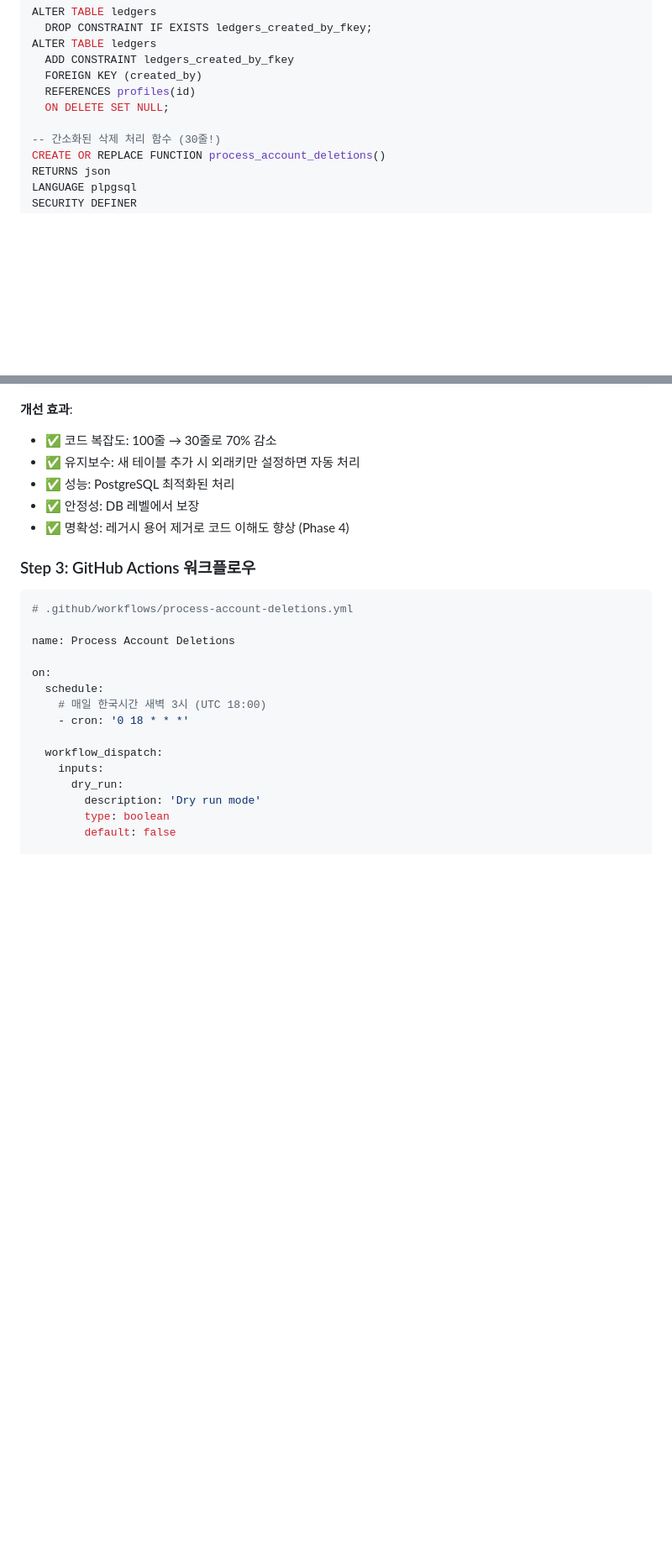
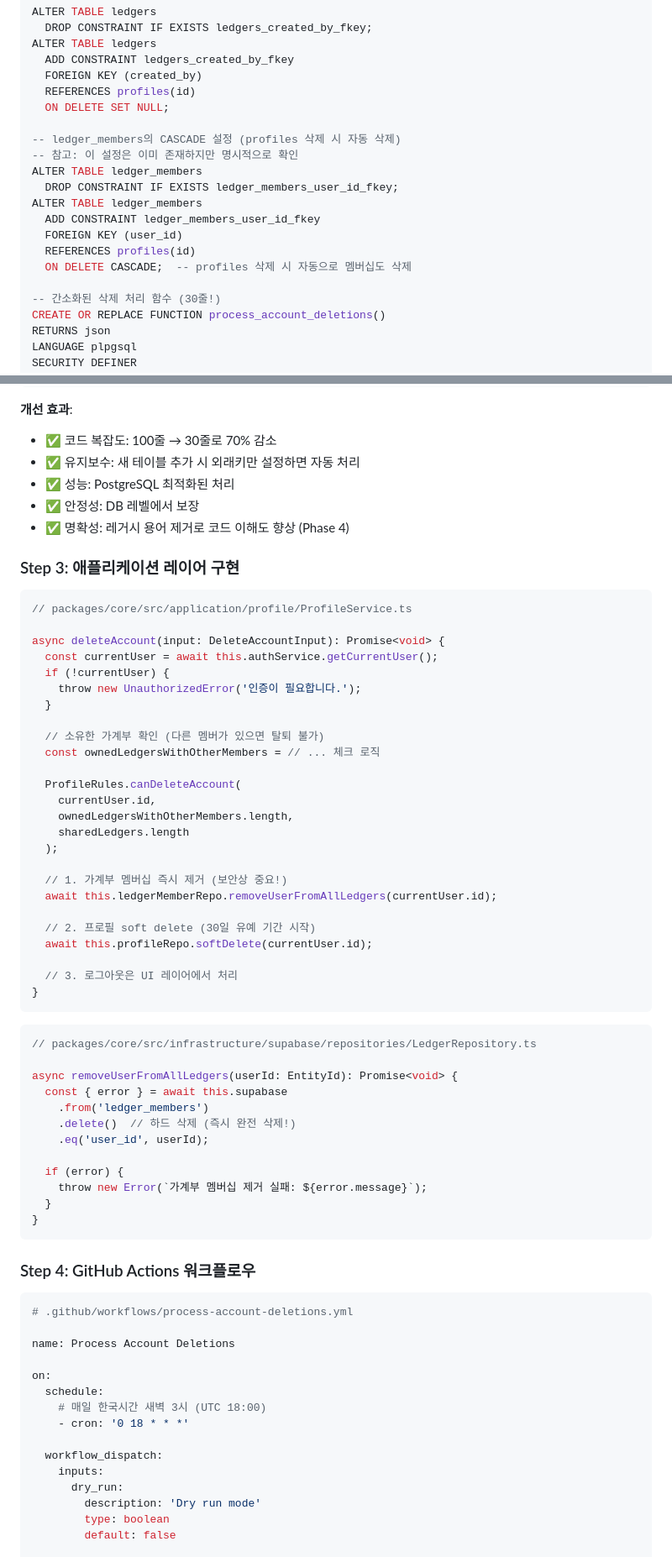
Before and after one commit to kihyeoon/bugie, a Markdown page: docs/account-deletion-implementation.md, 2 parts joined by grey strips. Shown at 84% size. Rendered like a GitHub page; blank space fills up the shorter version.

Commit message:
docs: 회원 탈퇴 구현 문서 업데이트
- ledger_members 즉시 삭제 로직 추가
- 데이터 흐름 테이블에 ledger_members 처리 단계 명시
- CASCADE 설정과 즉시 삭제의 이중 안전장치 설명
- ProfileService 구현 코드 예시 추가
- 실제 구현과 문서 동기화

````diff
--- a/docs/account-deletion-implementation.md
+++ b/docs/account-deletion-implementation.md
@@ -277,6 +285,16 @@ ALTER TABLE ledgers
   REFERENCES profiles(id)
   ON DELETE SET NULL;
 
+-- ledger_members의 CASCADE 설정 (profiles 삭제 시 자동 삭제)
+-- 참고: 이 설정은 이미 존재하지만 명시적으로 확인
+ALTER TABLE ledger_members
+  DROP CONSTRAINT IF EXISTS ledger_members_user_id_fkey;
+ALTER TABLE ledger_members
+  ADD CONSTRAINT ledger_members_user_id_fkey
+  FOREIGN KEY (user_id)
+  REFERENCES profiles(id)
+  ON DELETE CASCADE;  -- profiles 삭제 시 자동으로 멤버십도 삭제
+
 -- 간소화된 삭제 처리 함수 (30줄!)
 CREATE OR REPLACE FUNCTION process_account_deletions()
 RETURNS json
@@ -373,7 +391,52 @@ COMMIT;
 - ✅ 안정성: DB 레벨에서 보장
 - ✅ 명확성: 레거시 용어 제거로 코드 이해도 향상 (Phase 4)
 
-### Step 3: GitHub Actions 워크플로우
+### Step 3: 애플리케이션 레이어 구현
+
+```typescript
+// packages/core/src/application/profile/ProfileService.ts
+
+async deleteAccount(input: DeleteAccountInput): Promise<void> {
+  const currentUser = await this.authService.getCurrentUser();
+  if (!currentUser) {
+    throw new UnauthorizedError('인증이 필요합니다.');
+  }
+
+  // 소유한 가계부 확인 (다른 멤버가 있으면 탈퇴 불가)
+  const ownedLedgersWithOtherMembers = // ... 체크 로직
+
+  ProfileRules.canDeleteAccount(
+    currentUser.id,
+    ownedLedgersWithOtherMembers.length,
+    sharedLedgers.length
+  );
+
+  // 1. 가계부 멤버십 즉시 제거 (보안상 중요!)
+  await this.ledgerMemberRepo.removeUserFromAllLedgers(currentUser.id);
+
+  // 2. 프로필 soft delete (30일 유예 기간 시작)
+  await this.profileRepo.softDelete(currentUser.id);
+
+  // 3. 로그아웃은 UI 레이어에서 처리
+}
+```
+
+```typescript
+// packages/core/src/infrastructure/supabase/repositories/LedgerRepository.ts
+
+async removeUserFromAllLedgers(userId: EntityId): Promise<void> {
+  const { error } = await this.supabase
+    .from('ledger_members')
+    .delete()  // 하드 삭제 (즉시 완전 삭제!)
+    .eq('user_id', userId);
+
+  if (error) {
+    throw new Error(`가계부 멤버십 제거 실패: ${error.message}`);
+  }
+}
+```
+
+### Step 4: GitHub Actions 워크플로우
 
 ```yaml
 # .github/workflows/process-account-deletions.yml
````
Also changed, not shown: other parts of docs/account-deletion-implementation.md (+36 -23 lines).
